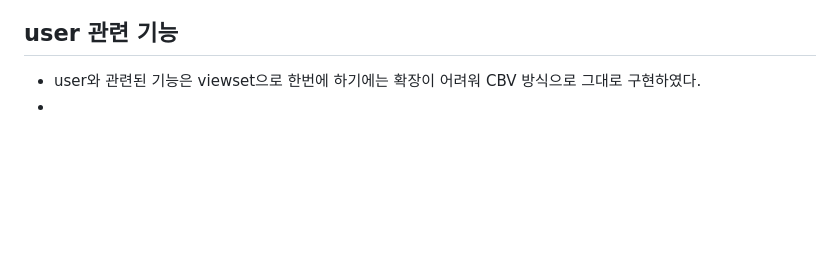
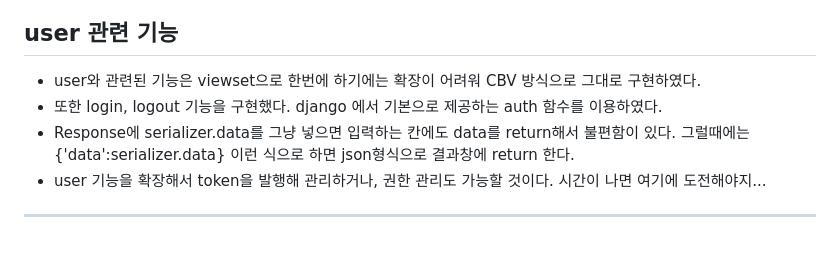
Before and after one commit to yumiiiiiii/django_rest_framework_17th, a Markdown page: README.md, the part around the change. Drawn GitHub-style; blank space fills up the shorter version.

Commit message:
README 중간작성2

```diff
--- a/README.md
+++ b/README.md
@@ -231,4 +231,9 @@ urlpatterns = [
 
 ## user 관련 기능
 - user와 관련된 기능은 viewset으로 한번에 하기에는 확장이 어려워 CBV 방식으로 그대로 구현하였다.
--
+- 또한 login, logout 기능을 구현했다. django 에서 기본으로 제공하는 auth 함수를 이용하였다.
+- Response에 serializer.data를 그냥 넣으면 입력하는 칸에도 data를 return해서 불편함이 있다. 그럴때에는 {'data':serializer.data} 이런 식으로 하면 json형식으로 결과창에 return 한다.
+- user 기능을 확장해서 token을 발행해 관리하거나, 권한 관리도 가능할 것이다. 시간이 나면 여기에 도전해야지...
+
+
+---
```
